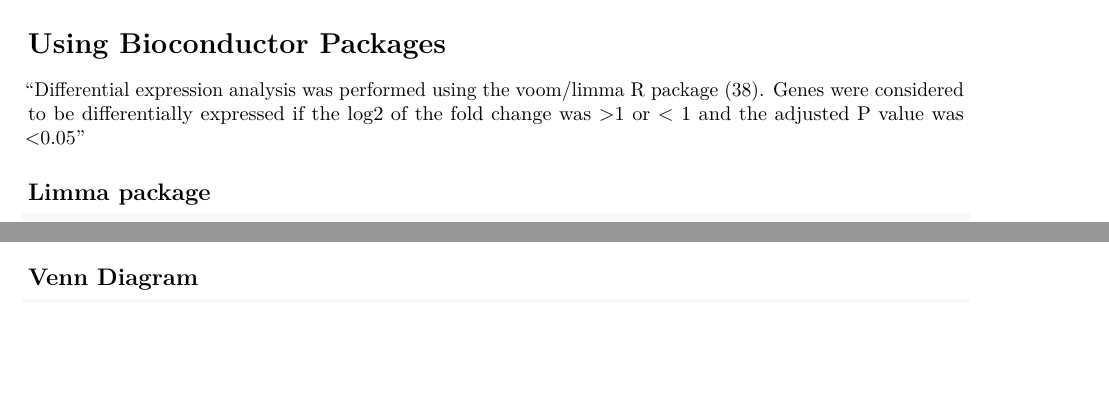
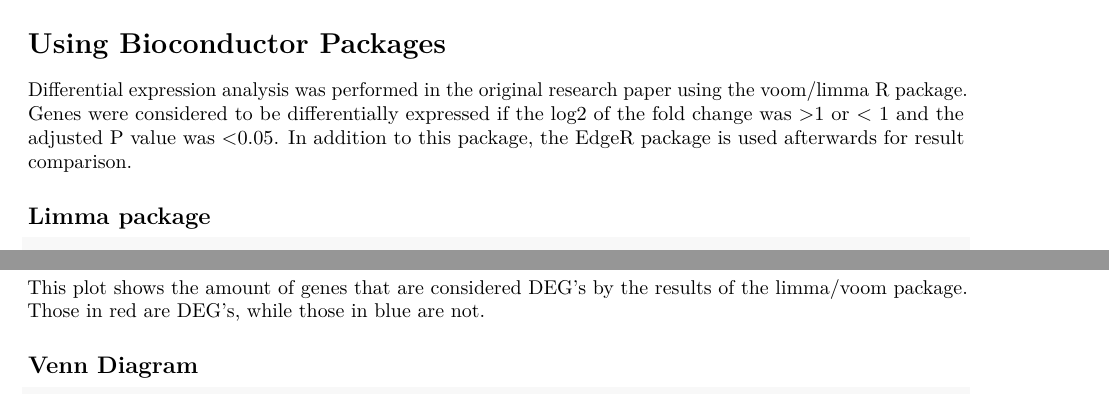
Before and after one commit to WisseSchuuring/ThemaOpdracht07, an R Markdown document (DataAnalysis.Rmd): two parts of pages 9 and 11 of 13, joined at a grey line, cut so that both start at the same text, the shorter picture padded with empty space. Rendered offline with R 4.5, knitr and Pandoc, then LaTeX, with nearby package versions; some code elsewhere in the file could not run offline.

Commit message:
Made adjustments to text boxes

````diff
--- a/DataAnalysis.Rmd
+++ b/DataAnalysis.Rmd
@@ -335,9 +335,11 @@ abline(v = c(-1,1), col="red")
 
 # Using Bioconductor Packages
 
-"Differential expression analysis was performed using the voom/limma R package
-(38). Genes were considered to be differentially expressed if the log2
-of the fold change was >1 or < 1 and the adjusted P value was <0.05"
+Differential expression analysis was performed in the original research paper
+using the voom/limma R package. Genes were considered to be differentially
+expressed if the log2 of the fold change was >1 or < 1 and the adjusted P value
+was <0.05. In addition to this package, the EdgeR package is used afterwards
+for result comparison.
 
 
 ## Limma package
@@ -473,6 +475,10 @@ deseq.volcano(res = top.table, datasetName = "top")
 ```
 
 
+This plot shows the amount of genes that are considered DEG's by the results
+of the limma/voom package. Those in red are DEG's, while those in blue
+are not.
+
 ## Venn Diagram
 
 ```{r, fig.cap="A venn diagram comparing the DEG's found by EdgeR against those found by limma."}
````
